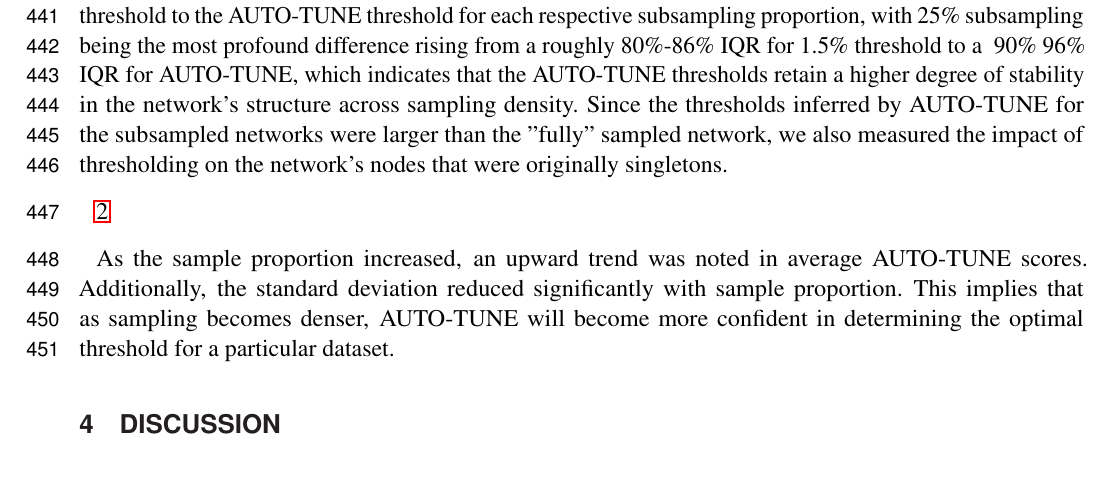
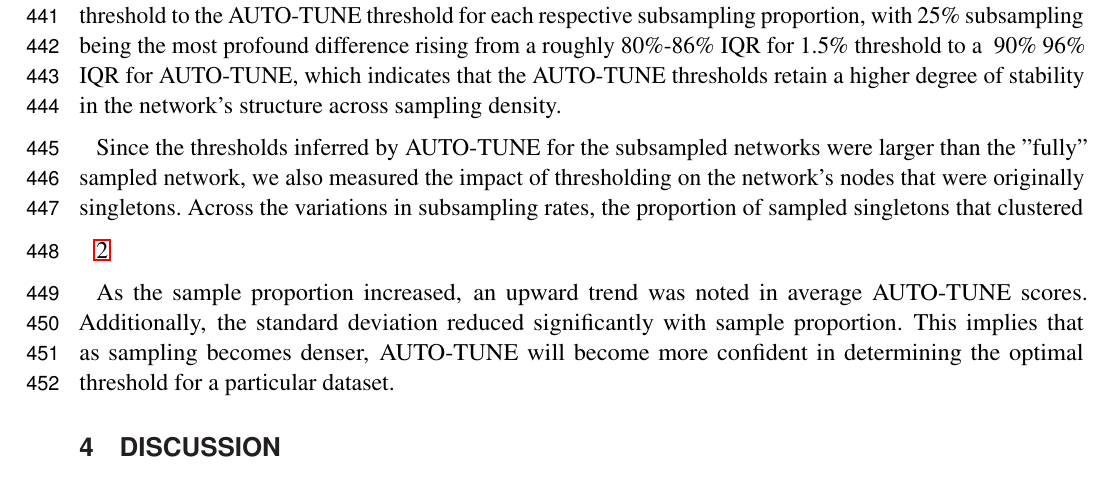
Before and after one commit to veg/autotune-paper, a LaTeX document (frontiers.tex): part of page 12 of 28, cut so that both start at the same text. Compiled offline with pdfLaTeX.

Commit message:
sweaver edit

```diff
--- a/frontiers.tex
+++ b/frontiers.tex
@@ -743,9 +743,13 @@ respective subsampling proportion, with 25\% subsampling being the most
 profound difference rising from a roughly 80\%-86\% IQR for 1.5\% threshold to
 a ~90\%~96\% IQR for AUTO-TUNE, which indicates that the AUTO-TUNE thresholds
 retain a higher degree of stability in the network's structure across sampling
-density. Since the thresholds inferred by AUTO-TUNE for the subsampled networks
+density.
+
+Since the thresholds inferred by AUTO-TUNE for the subsampled networks
 were larger than the "fully" sampled network, we also measured the impact of
-thresholding on the network's nodes that were originally singletons.
+thresholding on the network's nodes that were originally singletons. Across
+the variations in subsampling rates, the proportion of sampled singletons that
+clustered
 
 \ref{fig:subsampling2}
 
```
